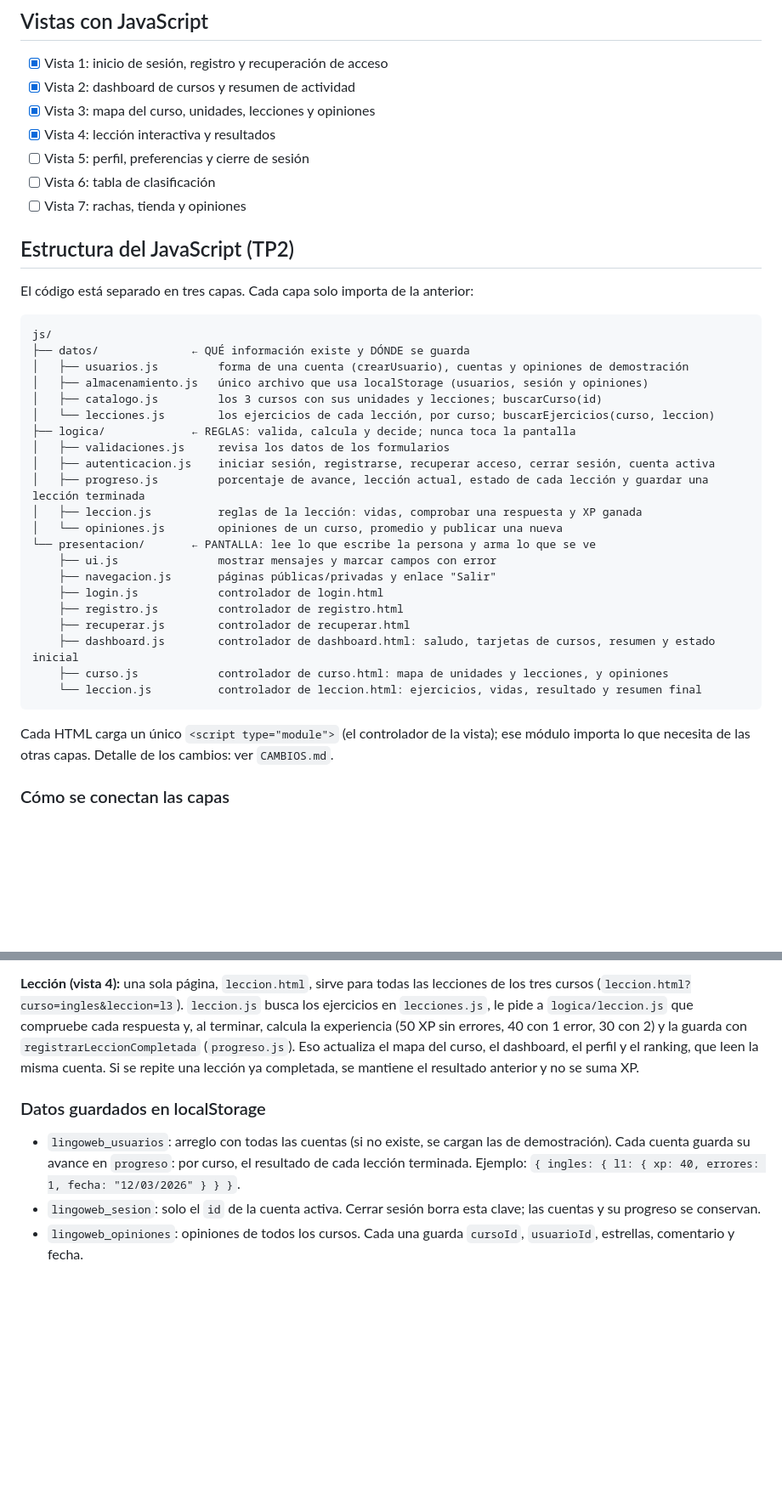
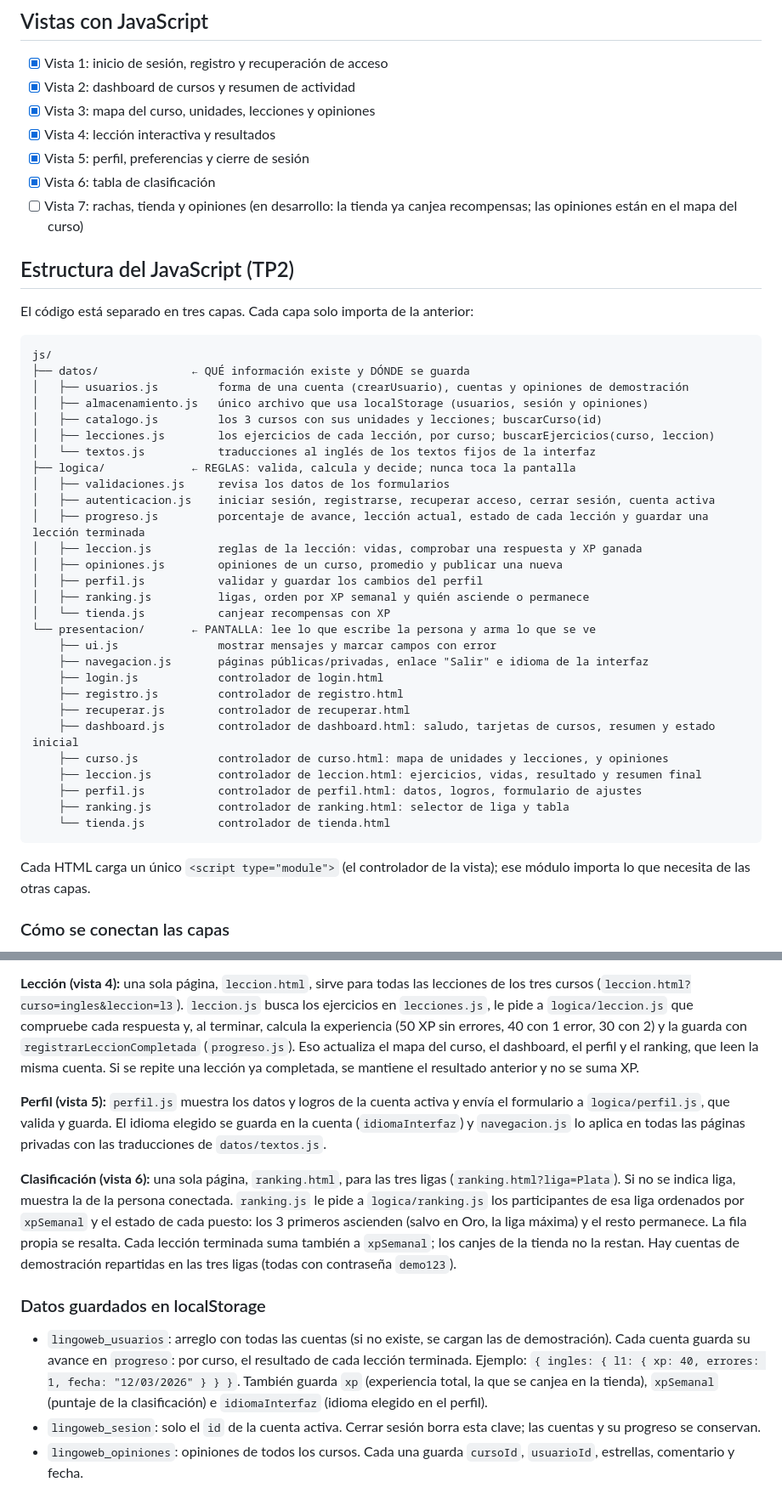
Before and after one commit to araacevedo/LingoWeb, a Markdown page: README.md, 2 parts joined by grey strips. Shown at 85% size. Rendered like a GitHub page; blank space fills up the shorter version.

````diff
--- a/README.md
+++ b/README.md
@@ -16,9 +16,9 @@ TP1: maquetado con HTML y CSS. TP2: interactividad y persistencia con JavaScript
 - [x] Vista 2: dashboard de cursos y resumen de actividad
 - [x] Vista 3: mapa del curso, unidades, lecciones y opiniones
 - [x] Vista 4: lección interactiva y resultados
-- [ ] Vista 5: perfil, preferencias y cierre de sesión
-- [ ] Vista 6: tabla de clasificación
-- [ ] Vista 7: rachas, tienda y opiniones
+- [x] Vista 5: perfil, preferencias y cierre de sesión
+- [x] Vista 6: tabla de clasificación
+- [ ] Vista 7: rachas, tienda y opiniones (en desarrollo: la tienda ya canjea recompensas; las opiniones están en el mapa del curso)
 
 ## Estructura del JavaScript (TP2)
 
@@ -30,26 +30,33 @@ js/
 │   ├── usuarios.js         forma de una cuenta (crearUsuario), cuentas y opiniones de demostración
 │   ├── almacenamiento.js   único archivo que usa localStorage (usuarios, sesión y opiniones)
 │   ├── catalogo.js         los 3 cursos con sus unidades y lecciones; buscarCurso(id)
-│   └── lecciones.js        los ejercicios de cada lección, por curso; buscarEjercicios(curso, leccion)
+│   ├── lecciones.js        los ejercicios de cada lección, por curso; buscarEjercicios(curso, leccion)
+│   └── textos.js           traducciones al inglés de los textos fijos de la interfaz
 ├── logica/             ← REGLAS: valida, calcula y decide; nunca toca la pantalla
 │   ├── validaciones.js     revisa los datos de los formularios
 │   ├── autenticacion.js    iniciar sesión, registrarse, recuperar acceso, cerrar sesión, cuenta activa
 │   ├── progreso.js         porcentaje de avance, lección actual, estado de cada lección y guardar una lección terminada
 │   ├── leccion.js          reglas de la lección: vidas, comprobar una respuesta y XP ganada
-│   └── opiniones.js        opiniones de un curso, promedio y publicar una nueva
+│   ├── opiniones.js        opiniones de un curso, promedio y publicar una nueva
+│   ├── perfil.js           validar y guardar los cambios del perfil
+│   ├── ranking.js          ligas, orden por XP semanal y quién asciende o permanece
+│   └── tienda.js           canjear recompensas con XP
 └── presentacion/       ← PANTALLA: lee lo que escribe la persona y arma lo que se ve
     ├── ui.js               mostrar mensajes y marcar campos con error
-    ├── navegacion.js       páginas públicas/privadas y enlace "Salir"
+    ├── navegacion.js       páginas públicas/privadas, enlace "Salir" e idioma de la interfaz
     ├── login.js            controlador de login.html
     ├── registro.js         controlador de registro.html
     ├── recuperar.js        controlador de recuperar.html
     ├── dashboard.js        controlador de dashboard.html: saludo, tarjetas de cursos, resumen y estado inicial
     ├── curso.js            controlador de curso.html: mapa de unidades y lecciones, y opiniones
-    └── leccion.js          controlador de leccion.html: ejercicios, vidas, resultado y resumen final
+    ├── leccion.js          controlador de leccion.html: ejercicios, vidas, resultado y resumen final
+    ├── perfil.js           controlador de perfil.html: datos, logros, formulario de ajustes
+    ├── ranking.js          controlador de ranking.html: selector de liga y tabla
+    └── tienda.js           controlador de tienda.html
 ```
 
 Cada HTML carga un único `<script type="module">` (el controlador de la vista);
-ese módulo importa lo que necesita de las otras capas. Detalle de los cambios: ver `CAMBIOS.md`.
+ese módulo importa lo que necesita de las otras capas.
 
 ### Cómo se conectan las capas
 
@@ -74,11 +81,24 @@ Cada lección tiene un id en la página (`#leccion-l2`) para poder volver a esa
 Eso actualiza el mapa del curso, el dashboard, el perfil y el ranking, que leen la misma cuenta.
 Si se repite una lección ya completada, se mantiene el resultado anterior y no se suma XP.
 
+**Perfil (vista 5):** `perfil.js` muestra los datos y logros de la cuenta activa y envía el formulario a
+`logica/perfil.js`, que valida y guarda. El idioma elegido se guarda en la cuenta (`idiomaInterfaz`) y
+`navegacion.js` lo aplica en todas las páginas privadas con las traducciones de `datos/textos.js`.
+
+**Clasificación (vista 6):** una sola página, `ranking.html`, para las tres ligas (`ranking.html?liga=Plata`).
+Si no se indica liga, muestra la de la persona conectada. `ranking.js` le pide a `logica/ranking.js`
+los participantes de esa liga ordenados por `xpSemanal` y el estado de cada puesto: los 3 primeros
+ascienden (salvo en Oro, la liga máxima) y el resto permanece. La fila propia se resalta.
+Cada lección terminada suma también a `xpSemanal`; los canjes de la tienda no la restan.
+Hay cuentas de demostración repartidas en las tres ligas (todas con contraseña `demo123`).
+
 ### Datos guardados en localStorage
 
 - `lingoweb_usuarios`: arreglo con todas las cuentas (si no existe, se cargan las de demostración).
   Cada cuenta guarda su avance en `progreso`: por curso, el resultado de cada lección terminada.
   Ejemplo: `{ ingles: { l1: { xp: 40, errores: 1, fecha: "12/03/2026" } } }`.
+  También guarda `xp` (experiencia total, la que se canjea en la tienda), `xpSemanal` (puntaje de la clasificación)
+  e `idiomaInterfaz` (idioma elegido en el perfil).
 - `lingoweb_sesion`: solo el `id` de la cuenta activa. Cerrar sesión borra esta clave; las cuentas y su progreso se conservan.
 - `lingoweb_opiniones`: opiniones de todos los cursos. Cada una guarda `cursoId`, `usuarioId`, estrellas, comentario y fecha.
 
````
